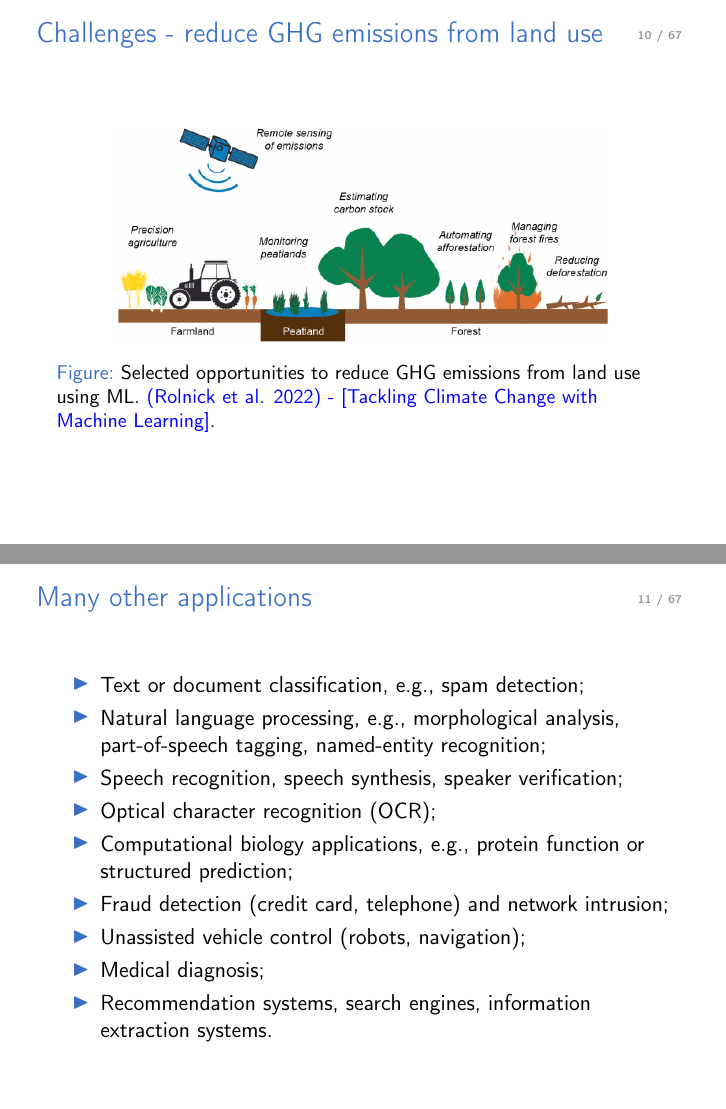
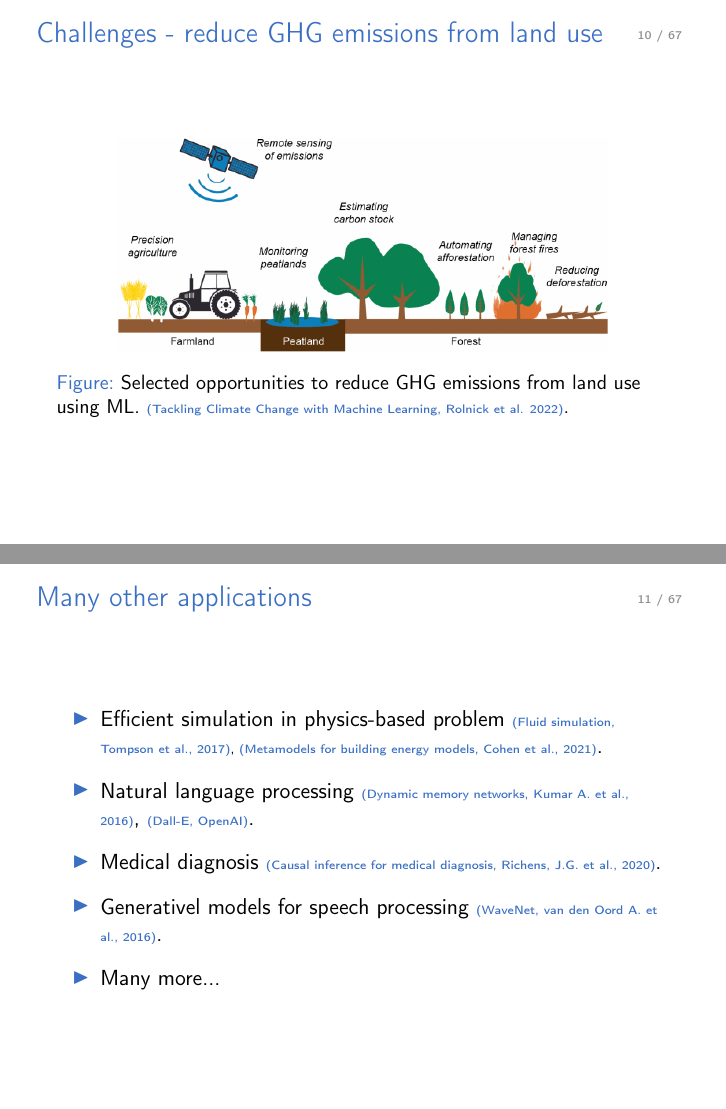
Before and after one commit to sylvainlc/22-ISUP-MachineLearning, LaTeX slides (1-Introduction/Lecture/intro.tex): pages 10 and 11 of 67, joined at a grey line. Compiled offline with pdfLaTeX.

Commit message:
Added references in the Intro

```diff
--- a/1-Introduction/Lecture/intro.tex
+++ b/1-Introduction/Lecture/intro.tex
@@ -181,21 +181,30 @@ $\rightharpoondown$ \alert{Evaluation}: 1/4 QCM en cours + 3/4 exam.
 \begin{figure}
 \centering
 \includegraphics[width=0.8\linewidth]{smart_agr}
-\caption{Selected opportunities to reduce GHG emissions from land use using ML.  \textcolor{blue}{(Rolnick et al. 2022) - [\href{https://dl.acm.org/doi/full/10.1145/3485128}{Tackling Climate Change with Machine Learning}]}.}
+\caption{Selected opportunities to reduce GHG emissions from land use using ML.  {\tiny\href{https://dl.acm.org/doi/full/10.1145/3485128}{\structure{(Tackling Climate Change with Machine Learning, Rolnick et al. 2022)}}}.}
 \end{figure}
 \end{frame}
 
 \begin{frame}{Many other applications}
 \begin{itemize}
-\item Text or document classification, e.g., spam detection;
-\item Natural language processing, e.g., morphological analysis, part-of-speech tagging,  named-entity recognition;
-\item Speech recognition, speech synthesis, speaker verification;
-\item Optical character recognition (OCR);
-\item Computational biology applications, e.g., protein function or structured prediction;
-\item Fraud detection (credit card, telephone) and network intrusion;
-\item Unassisted vehicle control (robots, navigation);
-\item Medical diagnosis;
-\item Recommendation systems, search engines, information extraction systems.
+\item Efficient simulation in physics-based problem {\tiny \href{http://proceedings.mlr.press/v70/tompson17a/tompson17a.pdf}{\structure{(Fluid simulation, Tompson et al., 2017)}},  \href{https://www.sciencedirect.com/science/article/abs/pii/S0378778821005028}{\structure{(Metamodels for building energy models, Cohen et al., 2021)}}}.
+
+\vspace{.2cm}
+
+\item Natural language processing {\tiny \href{https://proceedings.mlr.press/v48/kumar16.html}{\structure{(Dynamic memory  networks, Kumar A. et al., 2016)}}}, {\tiny \href{https://openai.com/blog/dall-e/}{\structure{(Dall-E, OpenAI)}}}.
+
+\vspace{.2cm}
+
+\item Medical diagnosis {\tiny \href{https://www.nature.com/articles/s41467-020-17419-7?6598}{\structure{(Causal inference for medical diagnosis, Richens, J.G. et al., 2020)}}}.
+
+\vspace{.2cm}
+
+\item Generativel models for speech processing {\tiny \href{https://arxiv.org/abs/1609.03499}{\structure{(WaveNet, van den Oord A. et al., 2016)}}}.
+
+\vspace{.2cm}
+
+\item Many more...
+
 \end{itemize}
 \end{frame}
 
```
Also changed, not shown: 1-Introduction/Lecture/intro.tex (10 more changed lines).
